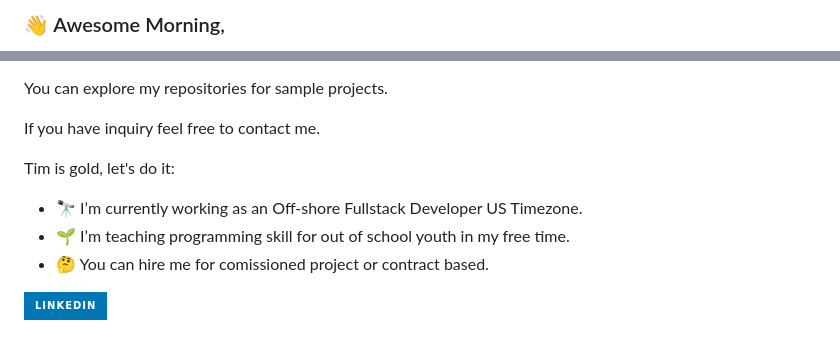
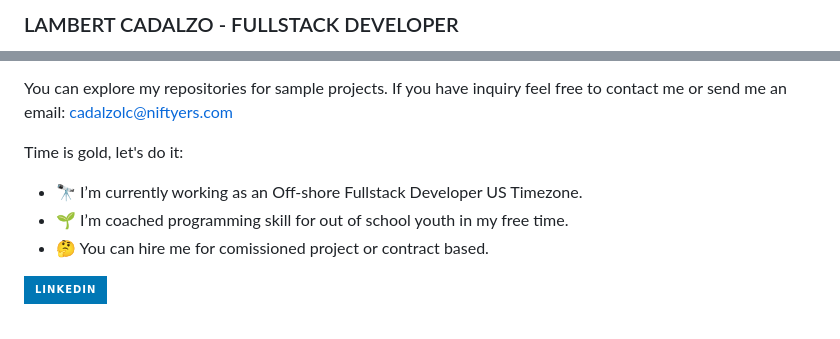
Before and after one commit to cadalzolc/cadalzolc, a Markdown page: README.md, 2 parts joined by grey strips. GitHub-like rendering; badges without logos.

```diff
--- a/README.md
+++ b/README.md
@@ -1,2 +1,2 @@
-### 👋 Awesome Morning,
+### LAMBERT CADALZO - FULLSTACK DEVELOPER
 
@@ -4,11 +6,10 @@ Hi, Welcome to my Github Page.
 
 You can explore my repositories for sample projects.
+If you have inquiry feel free to contact me or send me an email: cadalzolc@niftyers.com
 
-If you have inquiry feel free to contact me.
-
-Tim is gold, let's do it:
+Time is gold, let's do it:
 - 🔭 I’m currently working as an Off-shore Fullstack Developer US Timezone.
-- 🌱 I’m teaching programming skill for out of school youth in my free time.
+- 🌱 I’m coached programming skill for out of school youth in my free time.
 - 🤔 You can hire me for comissioned project or contract based.
 
 [<img alt="linkedin" src="https://img.shields.io/badge/linkedin-%230077B5.svg?&style=for-the-badge&logo=linkedin&logoColor=white" />](https://www.linkedin.com/in/cadalzolc/)
```
Also changed, not shown: other parts of README.md (+3 -1 lines).
